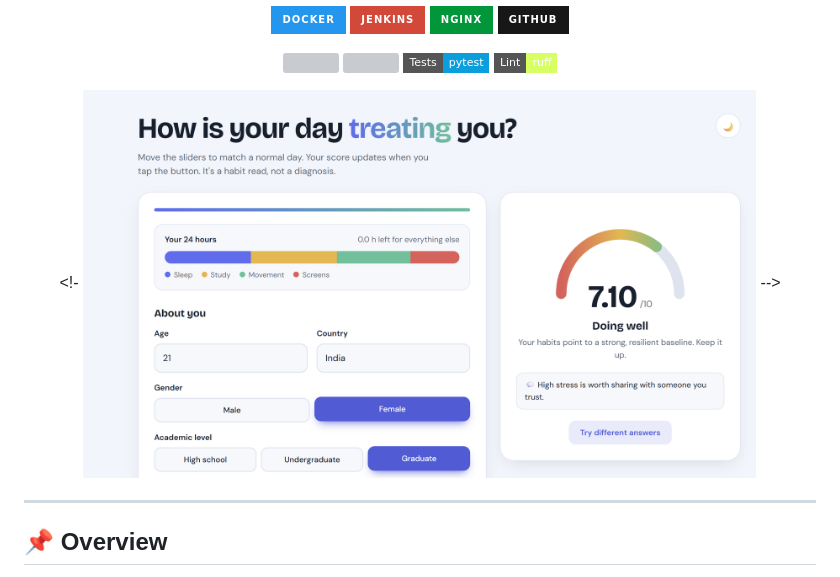
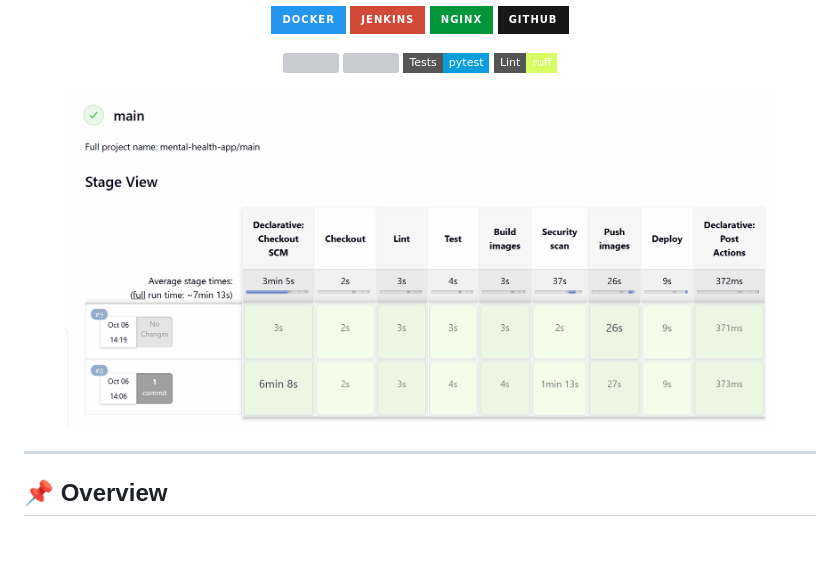
Before and after one commit to ruchitasingla/mental_health_recorder, a Markdown page: README.md, the part around the change. GitHub-like rendering; badges without logos; blank space fills up the shorter version; grey boxes are pictures that could not be loaded.

Commit message:
Add pipeline screenshot and Trivy stage to README

```diff
--- a/README.md
+++ b/README.md
@@ -24,7 +24,7 @@
 </p>
 
 <!-- Add a screenshot of the app: save it as docs/screenshot.png, then uncomment the line below -->
-<!- <img src="docsscreenshot.png" alt="Mental Health Signal app" width="85%"/> -->
+<img src="docs/pipeline.png" alt="Jenkins pipeline: all stages passing" width="90%"/>
 
 </div>
 
```
